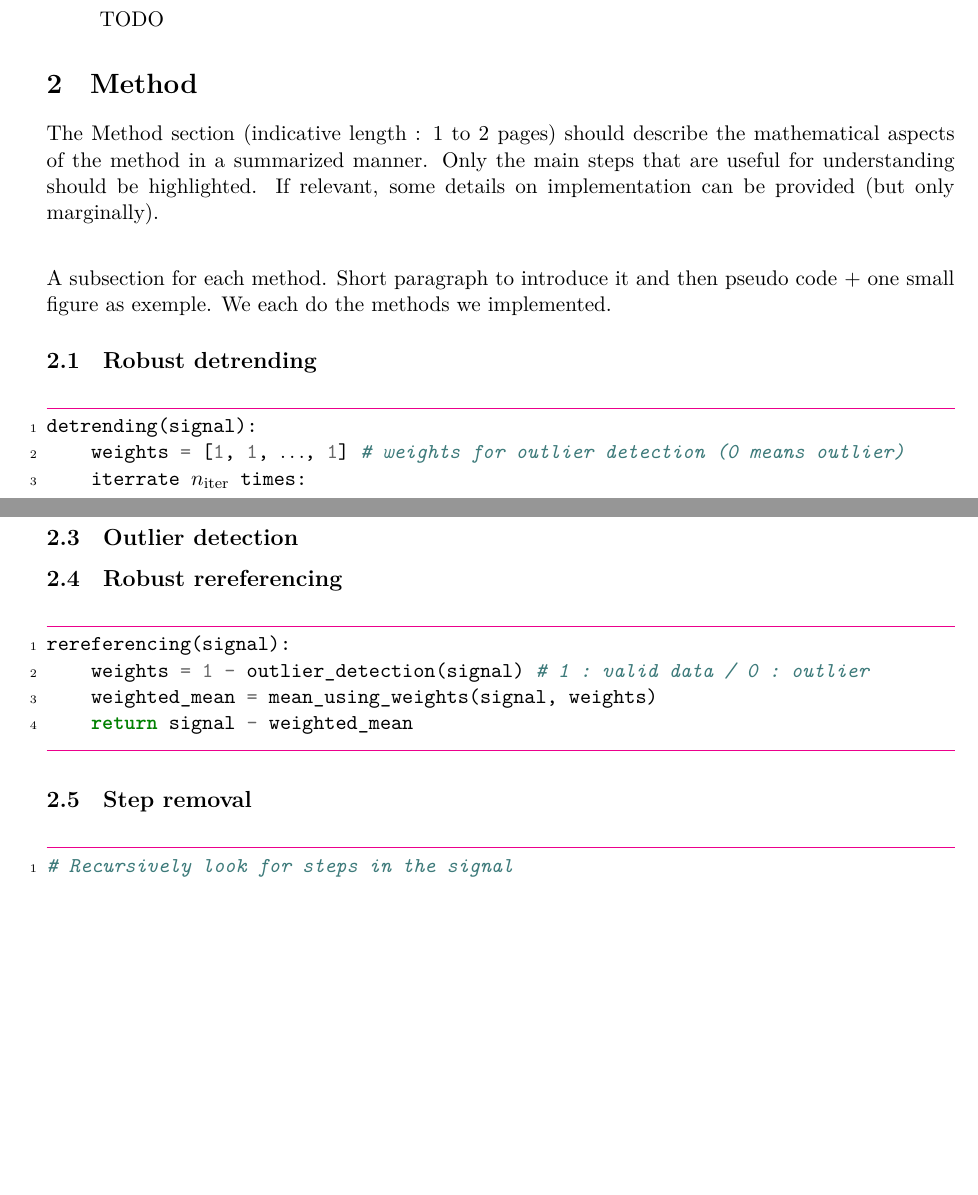
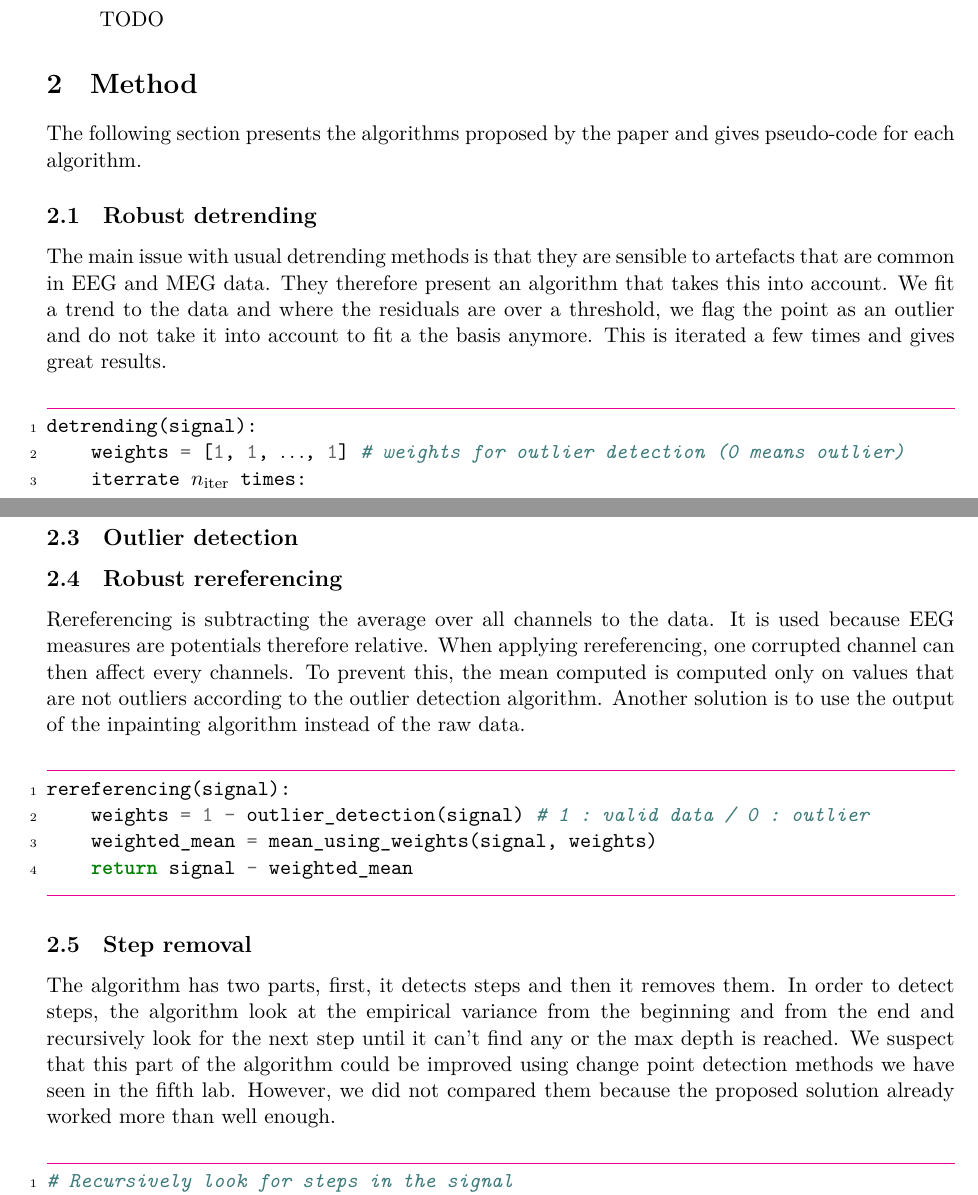
Before and after one commit to alexicanesse/robust-detrending-rereferencing-outlier-detection-and-inpainting-for-multichannel-data, a LaTeX document (Report/main.tex): two parts of pages 2 and 3 of 5 before the commit and two parts of pages 2 and 3 of 6 after it, joined at a grey line, cut so that both start at the same text, the shorter picture padded with empty space. The pictures show the PDF file Report/main.pdf that the author committed with the source.

Commit message:
Half of method part

```diff
--- a/Report/main.tex
+++ b/Report/main.tex
@@ -88,12 +88,11 @@ The Introduction section (indicative length : less than 1 page) should detail th
 
 \section{Method}
 
-The Method section (indicative length : 1 to 2 pages) should describe the mathematical aspects of the method in a summarized manner. Only the main steps that are useful for understanding should be highlighted. If relevant, some details on implementation can be provided (but only marginally).\\
-
-A subsection for each method. Short paragraph to introduce it and then pseudo code + one small figure as exemple.
-We each do the methods we implemented.
+The following section presents the algorithms proposed by the paper and gives pseudo-code for each algorithm.
 
 \subsection{Robust detrending}
+
+The main issue with usual detrending methods is that they are sensible to artefacts that are common in EEG and MEG data. They therefore present an algorithm that takes this into account. We fit a trend to the data and where the residuals are over a threshold, we flag the point as an outlier and do not take it into account to fit a the basis anymore. This is iterated a few times and gives great results.
 
 \begin{pseudocode}
 detrending(signal):
@@ -117,6 +116,8 @@ detrending(signal):
 
 \subsection{Robust rereferencing}
 
+Rereferencing is subtracting the average over all channels to the data. It is used because EEG measures are potentials therefore relative. When applying rereferencing, one corrupted channel can then affect every channels. To prevent this, the mean computed is computed only on values that are not outliers according to the outlier detection algorithm. Another solution is to use the output of the inpainting algorithm instead of the raw data.
+
 \begin{pseudocode}
 rereferencing(signal):
     weights = 1 - outlier_detection(signal) # 1 : valid data / 0 : outlier
@@ -125,6 +126,8 @@ rereferencing(signal):
 \end{pseudocode}
 
 \subsection{Step removal}
+
+The algorithm has two parts, first, it detects steps and then it removes them. In order to detect steps, the algorithm look at the empirical variance from the beginning and from the end and recursively look for the next step until it can't find any or the max depth is reached. We suspect that this part of the algorithm could be improved using change point detection methods we have seen in the fifth lab. However, we did not compared them because the proposed solution already worked more than well enough.
 
 \begin{pseudocode}
 # Recursively look for steps in the signal
```
Also changed, not shown: Report/main.pdf.
